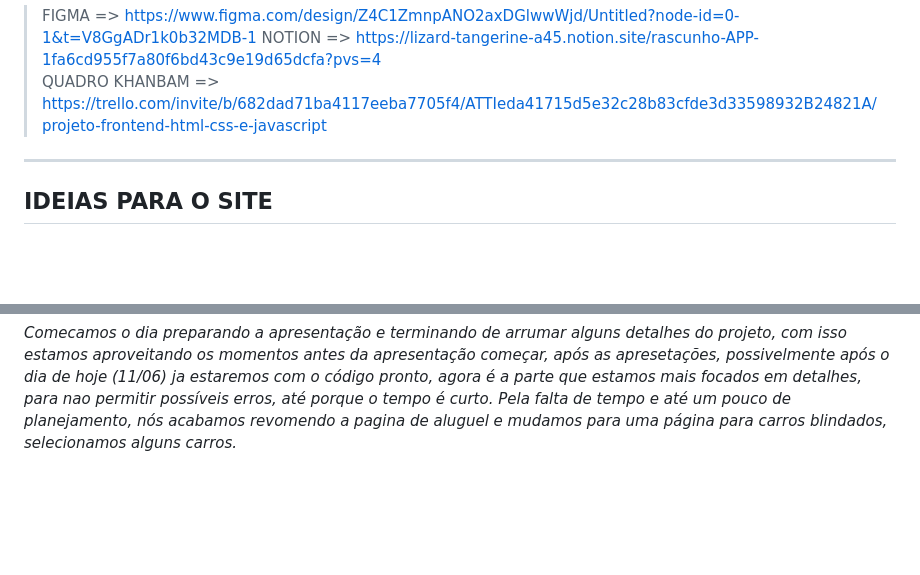
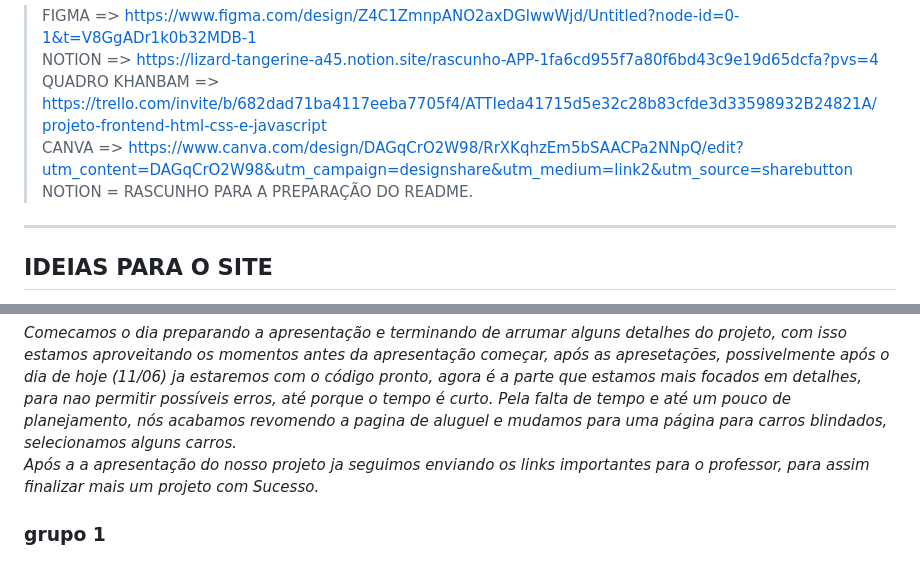
Before and after one commit to oFernandesx/Masion-first-javas, a Markdown page: README.md, 2 parts joined by grey strips. GitHub-like rendering; blank space fills up the shorter version.

```diff
--- a/README.md
+++ b/README.md
@@ -13,7 +13,8 @@
 > FIGMA => https://www.figma.com/design/Z4C1ZmnpANO2axDGlwwWjd/Untitled?node-id=0-1&t=V8GgADr1k0b32MDB-1
 > NOTION => https://lizard-tangerine-a45.notion.site/rascunho-APP-1fa6cd955f7a80f6bd43c9e19d65dcfa?pvs=4
 > QUADRO KHANBAM => https://trello.com/invite/b/682dad71ba4117eeba7705f4/ATTIeda41715d5e32c28b83cfde3d33598932B24821A/projeto-frontend-html-css-e-javascript
-
+> CANVA => https://www.canva.com/design/DAGqCrO2W98/RrXKqhzEm5bSAACPa2NNpQ/edit?utm_content=DAGqCrO2W98&utm_campaign=designshare&utm_medium=link2&utm_source=sharebutton
+> NOTION = RASCUNHO PARA A PREPARAÇÃO DO README.
 ___
 
 ## IDEIAS PARA O SITE
@@ -101,3 +102,5 @@ CARROS JA ADICIONADOS A AREA PRINCIPAL DE CARROS:
   - Chevrolet Camaro (1980) R$ 1.350.000 ✅
 
 _Comecamos o dia preparando a apresentação e terminando de arrumar alguns detalhes do projeto, com isso estamos aproveitando os momentos antes da apresentação começar, após as apresetações, possivelmente após o dia de hoje (11/06) ja estaremos com o código pronto, agora é a parte que estamos mais focados em detalhes, para nao permitir possíveis erros, até porque o tempo é curto. Pela falta de tempo e até um pouco de planejamento, nós acabamos revomendo a pagina de aluguel e mudamos para uma página para carros blindados, selecionamos alguns carros._
+_Após a a apresentação do nosso projeto ja seguimos enviando os links importantes para o professor, para assim finalizar mais um projeto com *Sucesso*._
+ ### grupo 1
```
